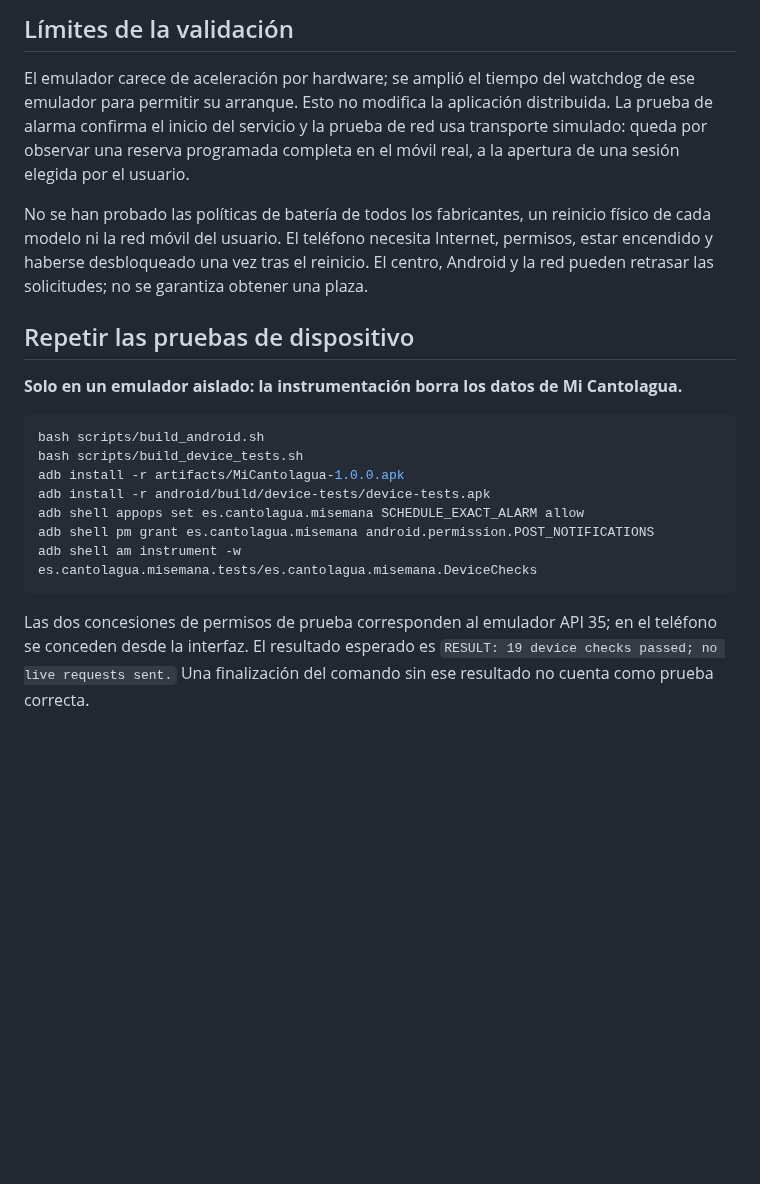
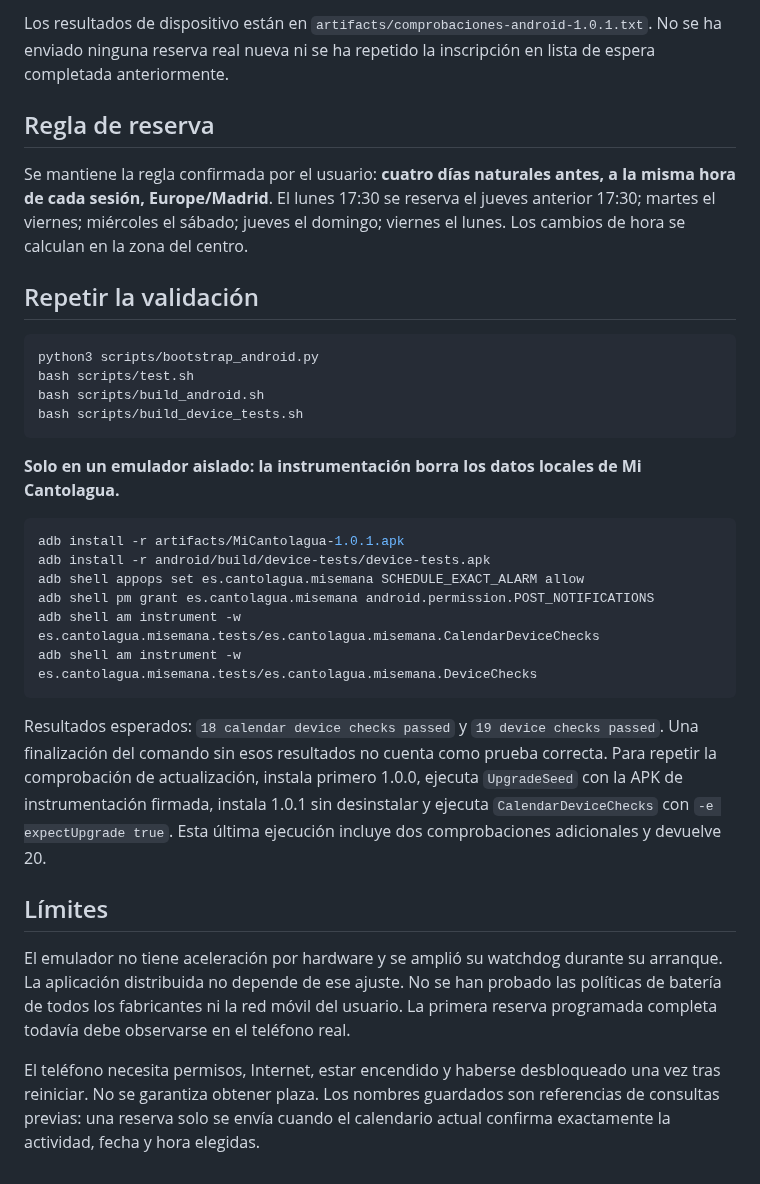
Before and after one commit to mikelaibar/AppReservaCantolagua, a Markdown page: VALIDACION.md, the part around one of its changes. GitHub-like rendering; blank space fills up the shorter version.

````diff
--- a/VALIDACION.md
+++ b/VALIDACION.md
@@ -29,22 +29,34 @@ Las pruebas usan datos sintéticos y transportes simulados. **No se ha enviado n
 
-## Límites de la validación
+Los resultados de dispositivo están en `artifacts/comprobaciones-android-1.0.1.txt`. No se ha enviado ninguna reserva real nueva ni se ha repetido la inscripción en lista de espera completada anteriormente.
 
-El emulador carece de aceleración por hardware; se amplió el tiempo del watchdog de ese emulador para permitir su arranque. Esto no modifica la aplicación distribuida. La prueba de alarma confirma el inicio del servicio y la prueba de red usa transporte simulado: queda por observar una reserva programada completa en el móvil real, a la apertura de una sesión elegida por el usuario.
+## Regla de reserva
 
-No se han probado las políticas de batería de todos los fabricantes, un reinicio físico de cada modelo ni la red móvil del usuario. El teléfono necesita Internet, permisos, estar encendido y haberse desbloqueado una vez tras el reinicio. El centro, Android y la red pueden retrasar las solicitudes; no se garantiza obtener una plaza.
+Se mantiene la regla confirmada por el usuario: **cuatro días naturales antes, a la misma hora de cada sesión, Europe/Madrid**. El lunes 17:30 se reserva el jueves anterior 17:30; martes el viernes; miércoles el sábado; jueves el domingo; viernes el lunes. Los cambios de hora se calculan en la zona del centro.
 
-## Repetir las pruebas de dispositivo
-
-**Solo en un emulador aislado: la instrumentación borra los datos de Mi Cantolagua.**
+## Repetir la validación
 
 ```sh
+python3 scripts/bootstrap_android.py
+bash scripts/test.sh
 bash scripts/build_android.sh
 bash scripts/build_device_tests.sh
-adb install -r artifacts/MiCantolagua-1.0.0.apk
+```
+
+**Solo en un emulador aislado: la instrumentación borra los datos locales de Mi Cantolagua.**
+
+```sh
+adb install -r artifacts/MiCantolagua-1.0.1.apk
 adb install -r android/build/device-tests/device-tests.apk
 adb shell appops set es.cantolagua.misemana SCHEDULE_EXACT_ALARM allow
 adb shell pm grant es.cantolagua.misemana android.permission.POST_NOTIFICATIONS
+adb shell am instrument -w es.cantolagua.misemana.tests/es.cantolagua.misemana.CalendarDeviceChecks
 adb shell am instrument -w es.cantolagua.misemana.tests/es.cantolagua.misemana.DeviceChecks
 ```
 
-Las dos concesiones de permisos de prueba corresponden al emulador API 35; en el teléfono se conceden desde la interfaz. El resultado esperado es `RESULT: 19 device checks passed; no live requests sent.` Una finalización del comando sin ese resultado no cuenta como prueba correcta.
+Resultados esperados: `18 calendar device checks passed` y `19 device checks passed`. Una finalización del comando sin esos resultados no cuenta como prueba correcta. Para repetir la comprobación de actualización, instala primero 1.0.0, ejecuta `UpgradeSeed` con la APK de instrumentación firmada, instala 1.0.1 sin desinstalar y ejecuta `CalendarDeviceChecks` con `-e expectUpgrade true`. Esta última ejecución incluye dos comprobaciones adicionales y devuelve 20.
+
+## Límites
+
+El emulador no tiene aceleración por hardware y se amplió su watchdog durante su arranque. La aplicación distribuida no depende de ese ajuste. No se han probado las políticas de batería de todos los fabricantes ni la red móvil del usuario. La primera reserva programada completa todavía debe observarse en el teléfono real.
+
+El teléfono necesita permisos, Internet, estar encendido y haberse desbloqueado una vez tras reiniciar. No se garantiza obtener plaza. Los nombres guardados son referencias de consultas previas: una reserva solo se envía cuando el calendario actual confirma exactamente la actividad, fecha y hora elegidas.
````
Also changed, not shown: other parts of VALIDACION.md (+20 -20 lines), README.md (+14 -6 lines), artifacts/martes-1.0.1.png (added), 15 other files.
